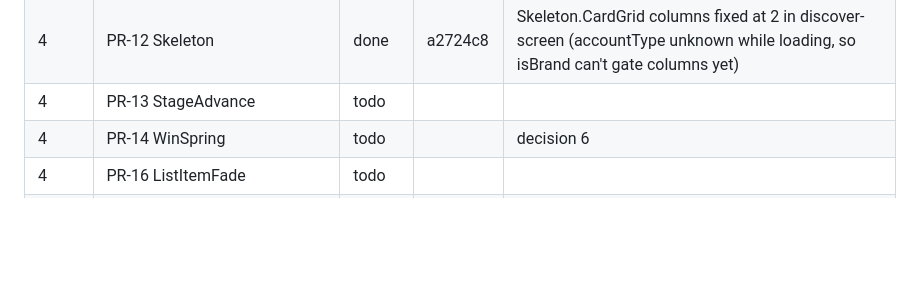
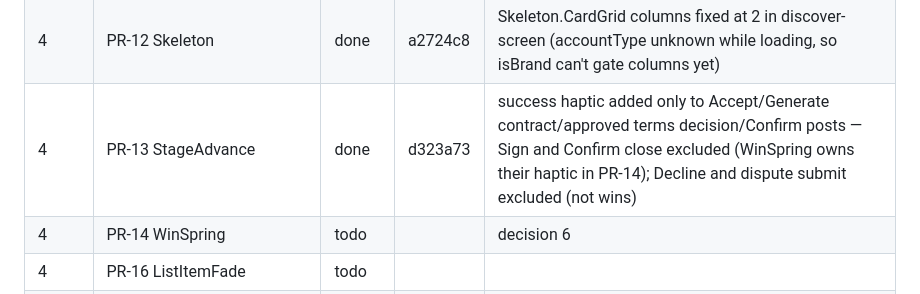
Before and after one commit to KeshavPeri/biz, a Markdown page: docs/ui-audit/REMEDIATION-PROGRESS.md, the part around the change. Rendered like a GitHub page; blank space fills up the shorter version.

Commit message:
docs(ui-audit): mark PR-13 done
Co-Authored-By: Claude Sonnet 5 <noreply@anthropic.com>

```diff
--- a/docs/ui-audit/REMEDIATION-PROGRESS.md
+++ b/docs/ui-audit/REMEDIATION-PROGRESS.md
@@ -15,7 +15,7 @@ Status values: todo · in progress · done · blocked (reason).
 | 3 | PR-06 Liquid Glass nav + useTabBarInset | done | 89e5419 | decision 4; Chat dot bound to real unread (ink, like the inbox badge) |
 | 3 | PR-07 EditSheet rebuild | done | 8837d1e | decision 2; `sheet: 24` in tailwind only — docs/design-tokens.md is read-only on disk, line still to add (see session log) |
 | 4 | PR-12 Skeleton | done | a2724c8 | Skeleton.CardGrid columns fixed at 2 in discover-screen (accountType unknown while loading, so isBrand can't gate columns yet) |
-| 4 | PR-13 StageAdvance | todo | | |
+| 4 | PR-13 StageAdvance | done | d323a73 | success haptic added only to Accept/Generate contract/approved terms decision/Confirm posts — Sign and Confirm close excluded (WinSpring owns their haptic in PR-14); Decline and dispute submit excluded (not wins) |
 | 4 | PR-14 WinSpring | todo | | decision 6 |
 | 4 | PR-16 ListItemFade | todo | | |
 | 5 | PR-08 Type sweep deal/* | todo | | |
```
